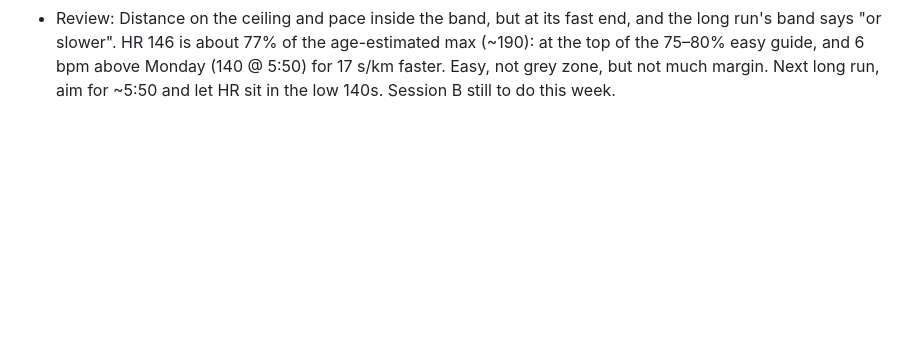
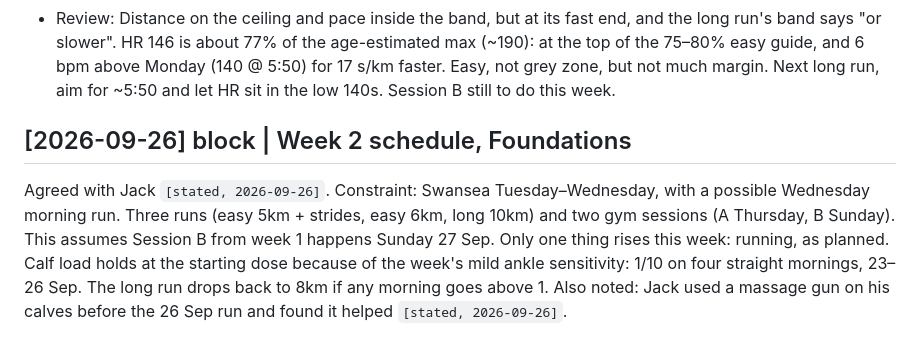
Before and after one commit to strachcity/olavibot, a Markdown page: wiki/log.md, the part around the change. GitHub-like rendering; blank space fills up the shorter version.

```diff
--- a/wiki/log.md
+++ b/wiki/log.md
@@ -553,3 +553,12 @@ run_type: long
   of the 75–80% easy guide, and 6 bpm above Monday (140 @ 5:50) for 17 s/km faster. Easy, not
   grey zone, but not much margin. Next long run, aim for ~5:50 and let HR sit in the low
   140s. Session B still to do this week.
+
+## [2026-09-26] block | Week 2 schedule, Foundations
+Agreed with Jack `[stated, 2026-09-26]`. Constraint: Swansea Tuesday–Wednesday, with a possible
+Wednesday morning run. Three runs (easy 5km + strides, easy 6km, long 10km) and two gym
+sessions (A Thursday, B Sunday). This assumes Session B from week 1 happens Sunday 27 Sep.
+Only one thing rises this week: running, as planned. Calf load holds at the starting dose
+because of the week's mild ankle sensitivity: 1/10 on four straight mornings, 23–26 Sep. The
+long run drops back to 8km if any morning goes above 1. Also noted: Jack used a massage gun on
+his calves before the 26 Sep run and found it helped `[stated, 2026-09-26]`.
```
Also changed, not shown: wiki/blocks/2026-09-foundations.md (+18 -0 lines).
